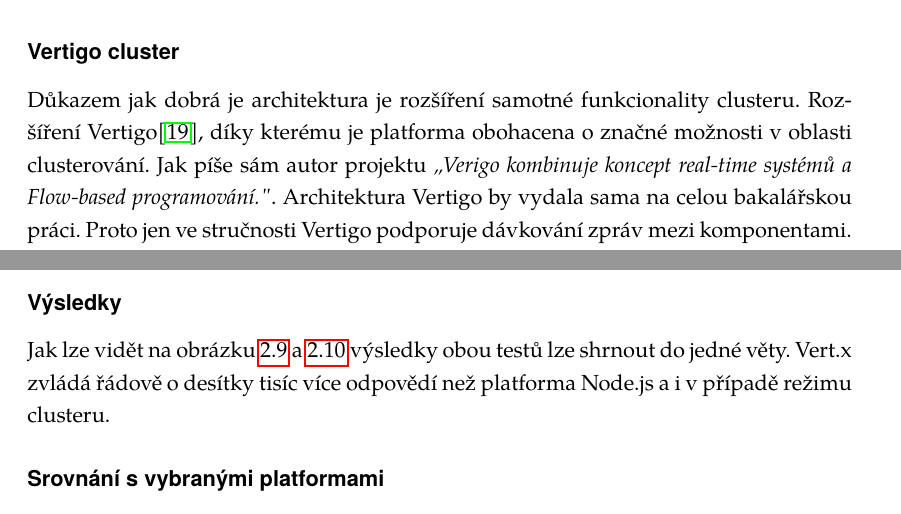
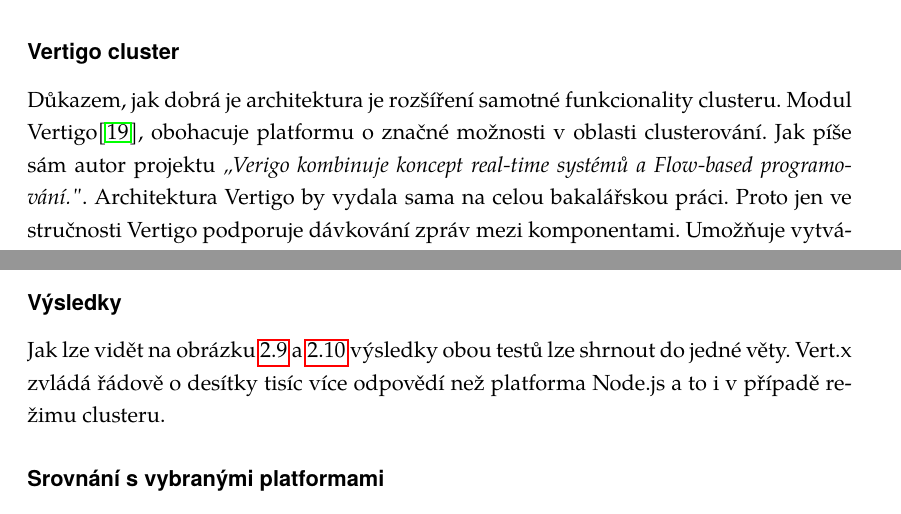
Before and after one commit to michaelkuty/vertx-gdg, a LaTeX thesis (bakalarka.tex, which reads vertx.tex): two parts of pages 26 and 27 of 57, joined at a grey line, cut so that both start at the same text. Compiled offline with pdfLaTeX.

Commit message:
thesis final

```diff
--- a/vertx.tex
+++ b/vertx.tex
@@ -320,7 +320,7 @@
 
 \subsubsection{Vertigo cluster}
 
-Důkazem jak dobrá je architektura je rozšíření samotné funkcionality clusteru. Rozšíření Vertigo\cite{vertigo}, díky kterému je platforma obohacena o značné možnosti v oblasti clusterování. Jak píše sám autor projektu \emph{,,Verigo kombinuje koncept real-time systémů a Flow-based programování."}. Architektura Vertigo by vydala sama na celou bakalářskou práci. Proto jen ve stručnosti Vertigo podporuje dávkování zpráv mezi komponentami. Umožňuje vytváření a monitorování sítí mezi clustery a podporuje živou změnu bez restartu těchto sítí. Usnadňuje distribuci modulů přes celý cluster pro snadné nasazení v kterémkoliv jeho koutě z kteréhokoliv jeho místa.
+Důkazem, jak dobrá je architektura je rozšíření samotné funkcionality clusteru. Modul Vertigo\cite{vertigo}, obohacuje platformu o značné možnosti v oblasti clusterování. Jak píše sám autor projektu \emph{,,Verigo kombinuje koncept real-time systémů a Flow-based programování."}. Architektura Vertigo by vydala sama na celou bakalářskou práci. Proto jen ve stručnosti Vertigo podporuje dávkování zpráv mezi komponentami. Umožňuje vytváření a monitorování sítí mezi clustery a podporuje živou změnu bez restartu těchto sítí. Usnadňuje distribuci modulů přes celý cluster pro snadné nasazení v kterémkoliv jeho koutě z kteréhokoliv jeho místa.
 
 \section{Porovnání s Node.js}
 
@@ -345,7 +345,7 @@
 
 \subsubsection{Výsledky}
 
-Jak lze vidět na obrázku \ref{fig:test1} a \ref{fig:test2} výsledky obou testů lze shrnout do jedné věty. Vert.x zvládá řádově o desítky tisíc více odpovědí než platforma Node.js a i v případě režimu clusteru.
+Jak lze vidět na obrázku \ref{fig:test1} a \ref{fig:test2} výsledky obou testů lze shrnout do jedné věty. Vert.x zvládá řádově o desítky tisíc více odpovědí než platforma Node.js a to i v případě režimu clusteru.
 
 \begin{figure}
 \begin{centering}
```
Also changed, not shown: bakalarka.pdf, vertx.tex (2 more changed lines), 1 other file.
